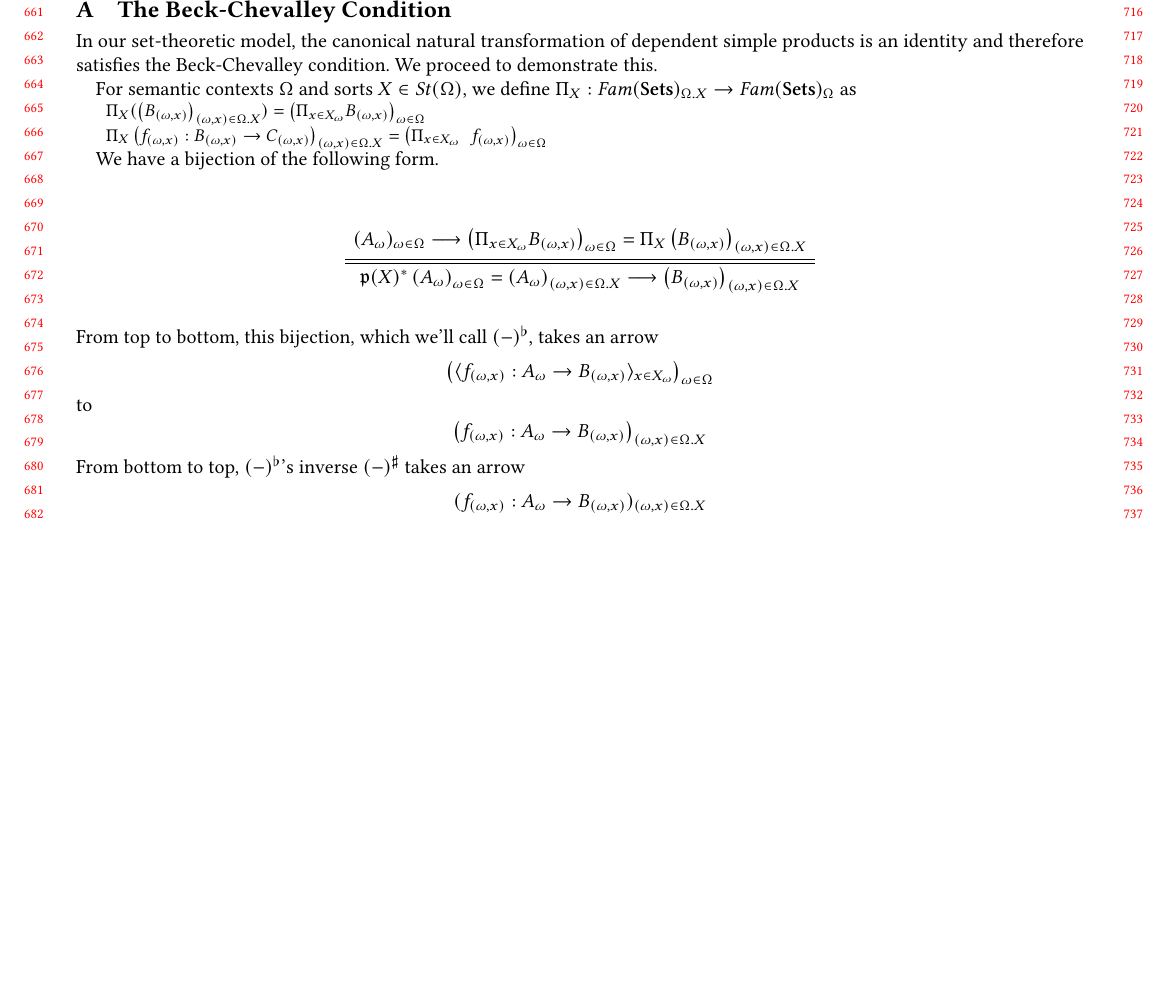
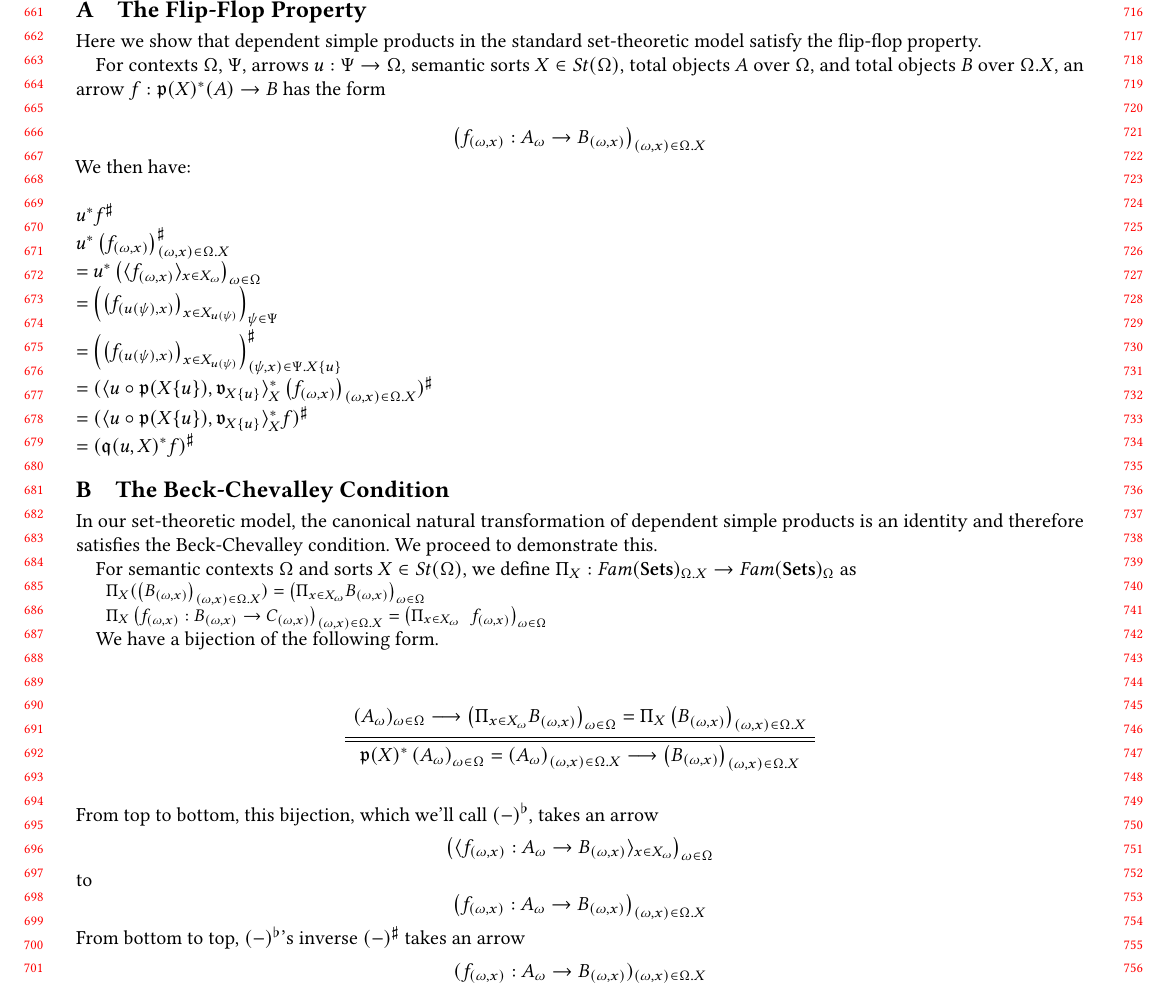
Before and after one commit to kevinclancy/DetailedNotes, a LaTeX paper (SchemaTypes/schema_kindcheck.tex): part of page 7 of 12, cut at the place of the change, the shorter picture padded with empty space. Compiled offline with pdfLaTeX.

Commit message:
proved the flipflop property for standard set-theoretic cwf

```diff
--- a/SchemaTypes/schema_kindcheck.tex
+++ b/SchemaTypes/schema_kindcheck.tex
@@ -588,6 +588,24 @@ Our interpretation satisfies the following soundness theorems.
 \appendix
 
 \onecolumn
+
+\section{The Flip-Flop Property}
+
+Here we show that dependent simple products in the standard set-theoretic model satisfy the flip-flop property.
+
+For contexts $\Omega$, $\Psi$, arrows $u : \Psi \to \Omega$, semantic sorts $X \in \mathit{St}(\Omega)$, total objects $A$ over $\Omega$, and total objects $B$ over $\Omega . X$,
+an arrow $f : \frak p(X)^*(A) \to B$ has the form
+
+$$\fm{f_{(\omega,x)} : A_{\omega} \to B_{(\omega,x)}}{(\omega,x) \in \Omega . X}$$
+We then have:\\~\\
+$u^* f^\sharp$ \\
+$u^* \fm{f_{(\omega,x)}}{(\omega,x) \in \Omega . X}^\sharp$ \\
+$= u^* \fm{\langle f_{(\omega, x)} \rangle_{x \in X_\omega}}{\omega \in \Omega}$ \\
+$= \fm{ \fm{f_{(u(\psi), x)}}{x \in X_{u(\psi)}}}{\psi \in \Psi}$\\
+$= \fm{ \fm{f_{(u(\psi), x)}}{x \in X_{u(\psi)}}}{(\psi, x) \in \Psi . X \{ u \}}^\sharp$\\
+$= (\langle u \circ \frak p(X \{ u \}), \frak v_{X \{ u \}} \rangle_X^* \fm{f_{(\omega,x)}}{(\omega,x) \in \Omega . X})^\sharp$\\
+$= (\langle u \circ \frak p(X \{ u \}), \frak v_{X \{ u \}} \rangle_X^* f)^\sharp$\\
+$= (\frak q(u,X)^* f)^\sharp$
 
 \section{The Beck-Chevalley Condition}
 
```
Also changed, not shown: SchemaTypes/schema_kindcheck.tex (6 more changed lines).
